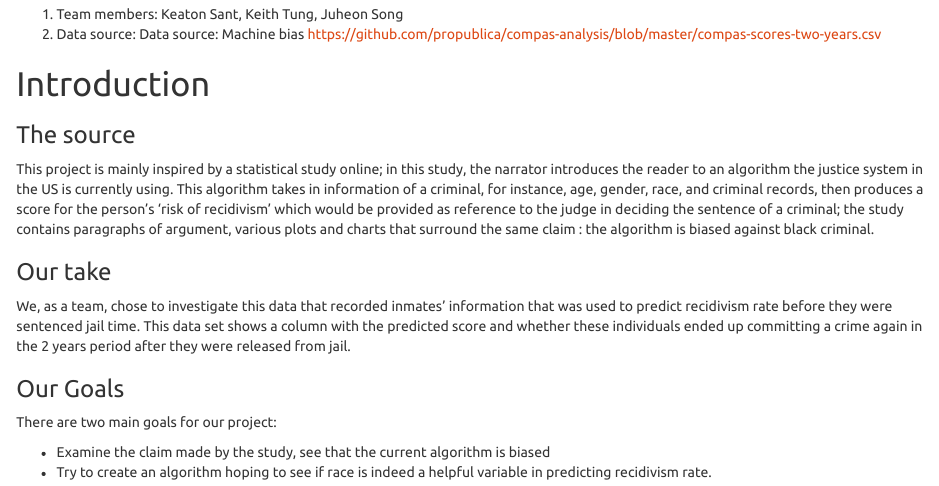
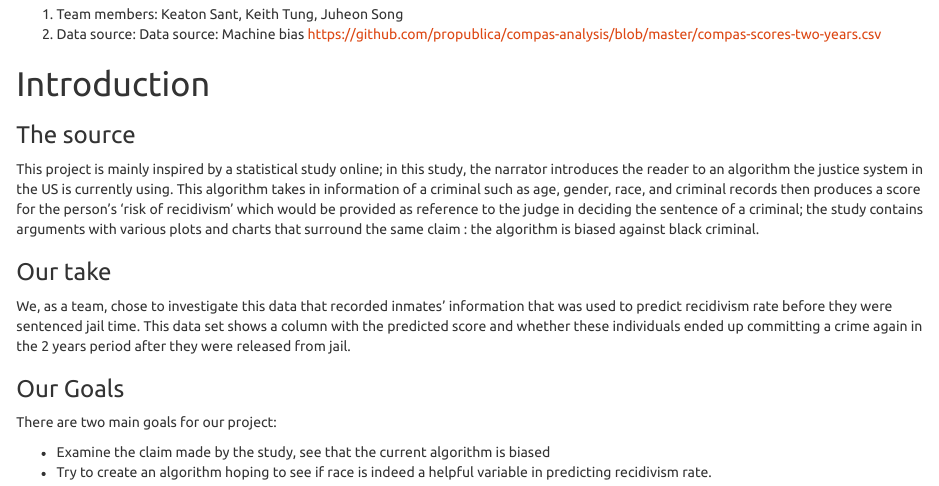
Before and after one commit to mlprojectrv/project_rv, an R Markdown document (Keith/report.Rmd): the page in a window 1100 px wide, from 320 px down. Rendered offline with R 4.5, knitr and Pandoc, with nearby package versions; some code elsewhere in the file could not run offline.

Commit message:
fixed first paragraph

```diff
--- a/Keith/report.Rmd
+++ b/Keith/report.Rmd
@@ -41,7 +41,7 @@ fdat <- read_csv('../frw_race.csv') %>% select(-1)
 
 # Introduction
 ###    The source
-This project is mainly inspired by a statistical study online; in this study, the narrator introduces the reader to an algorithm the justice system in the US is currently using. This algorithm takes in information of a criminal, for instance, age, gender, race, and criminal records, then produces a score for the person’s ‘risk of recidivism’ which would be provided as reference to the judge in deciding the sentence of a criminal; the study contains paragraphs of argument, various plots and charts that surround the same claim : the algorithm is biased against black criminal.
+This project is mainly inspired by a statistical study online; in this study, the narrator introduces the reader to an algorithm the justice system in the US is currently using. This algorithm takes in information of a criminal such as age, gender, race, and criminal records then produces a score for the person’s ‘risk of recidivism’ which would be provided as reference to the judge in deciding the sentence of a criminal; the study contains arguments with various plots and charts that surround the same claim : the algorithm is biased against black criminal.
 
 ###     Our take
 
```
Also changed, not shown: Keith/report.html, Keith/report.md, Keith/report_files/figure-html/unnamed-chunk-6-1.png, Keith/report_files/figure-html/unnamed-chunk-7-1.png, Keith/report_files/figure-html/unnamed-chunk-8-1.png (added), Keith/report_files/figure-html/unnamed-chunk-8-2.png (added).
